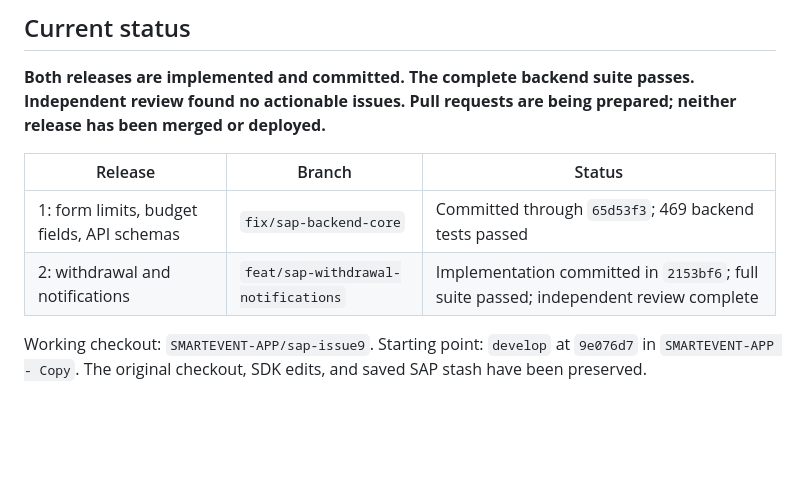
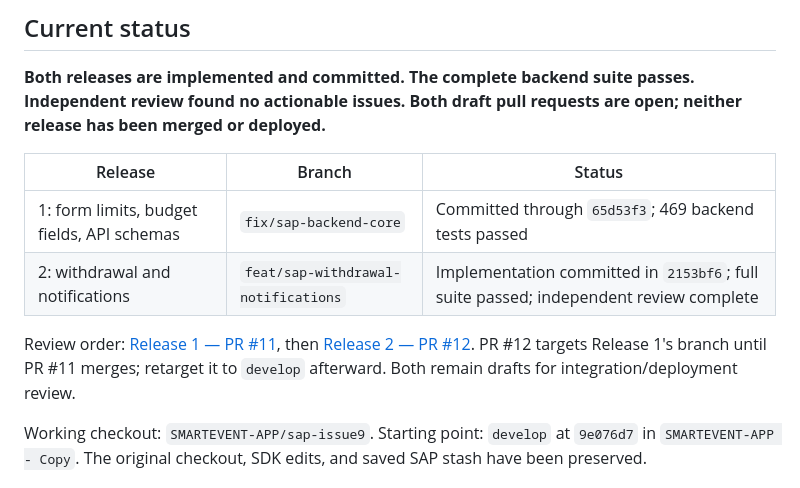
Before and after one commit to hrnndzzzz/SMARTEVENT-APP, a Markdown page: smartevent-backend/README_SAP_PROGRESS.md, the part around one of its changes. Drawn GitHub-style; blank space fills up the shorter version.

Commit message:
docs(sap): link release pull requests from progress README

```diff
--- a/smartevent-backend/README_SAP_PROGRESS.md
+++ b/smartevent-backend/README_SAP_PROGRESS.md
@@ -7,13 +7,18 @@ Tracking: [GitHub issue #9](https://github.com/hrnndzzzz/SMARTEVENT-APP/issues/9
 ## Current status
 
 **Both releases are implemented and committed. The complete backend suite passes.
-Independent review found no actionable issues. Pull requests are being prepared;
+Independent review found no actionable issues. Both draft pull requests are open;
 neither release has been merged or deployed.**
 
 | Release | Branch | Status |
 | --- | --- | --- |
 | 1: form limits, budget fields, API schemas | `fix/sap-backend-core` | Committed through `65d53f3`; 469 backend tests passed |
 | 2: withdrawal and notifications | `feat/sap-withdrawal-notifications` | Implementation committed in `2153bf6`; full suite passed; independent review complete |
+
+Review order: [Release 1 — PR #11](https://github.com/hrnndzzzz/SMARTEVENT-APP/pull/11),
+then [Release 2 — PR #12](https://github.com/hrnndzzzz/SMARTEVENT-APP/pull/12).
+PR #12 targets Release 1's branch until PR #11 merges; retarget it to `develop`
+afterward. Both remain drafts for integration/deployment review.
 
 Working checkout: `SMARTEVENT-APP/sap-issue9`.
 Starting point: `develop` at `9e076d7` in `SMARTEVENT-APP - Copy`.
```
Also changed, not shown: other parts of smartevent-backend/README_SAP_PROGRESS.md (+1 -1 lines).
